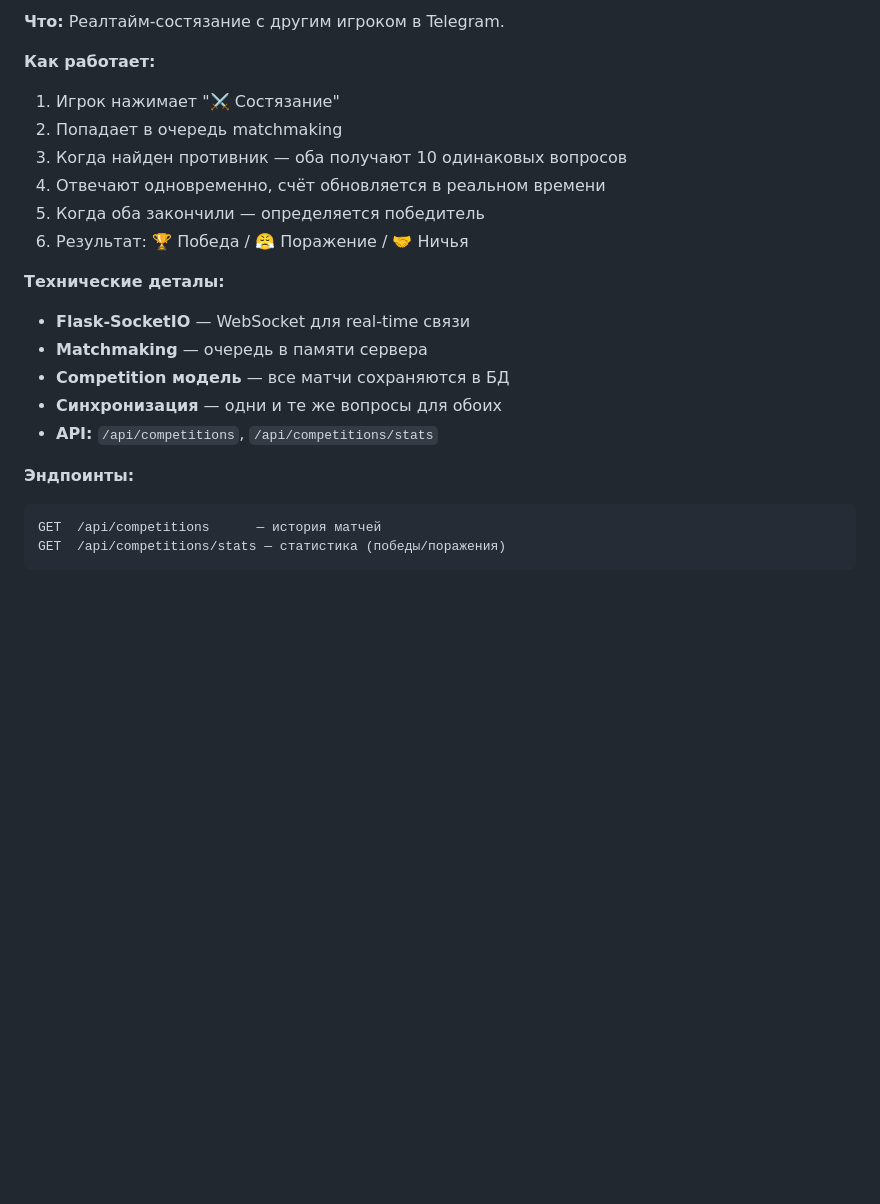
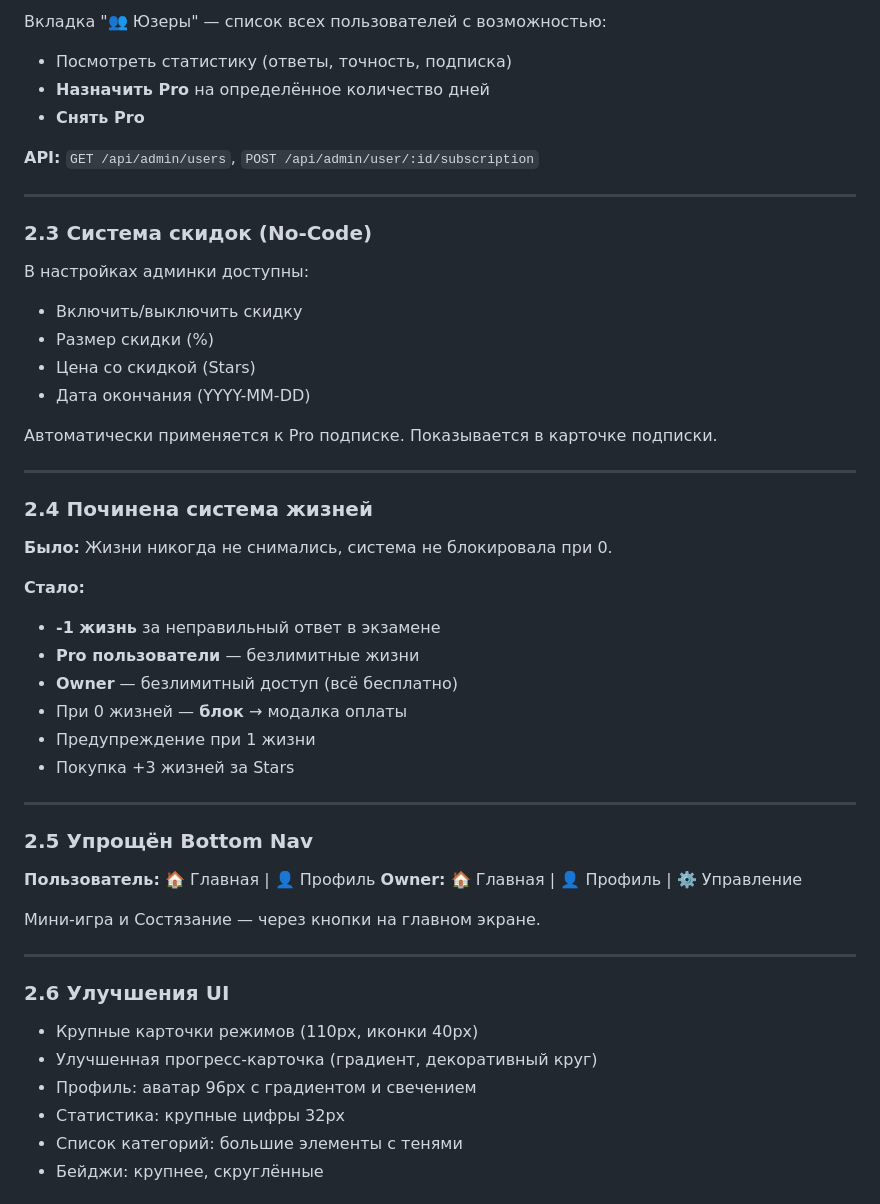
Before and after one commit to AngelOK-5725/zholrules, a Markdown page: REPORT.md, the part around one of its changes. GitHub-like rendering; blank space fills up the shorter version.

````diff
--- a/REPORT.md
+++ b/REPORT.md
@@ -51,23 +67,54 @@
 
-**Что:** Реалтайм-состязание с другим игроком в Telegram.
+Вкладка "👥 Юзеры" — список всех пользователей с возможностью:
+- Посмотреть статистику (ответы, точность, подписка)
+- **Назначить Pro** на определённое количество дней
+- **Снять Pro**
 
-**Как работает:**
-1. Игрок нажимает "⚔️ Состязание"
-2. Попадает в очередь matchmaking
-3. Когда найден противник — оба получают 10 одинаковых вопросов
-4. Отвечают одновременно, счёт обновляется в реальном времени
-5. Когда оба закончили — определяется победитель
-6. Результат: 🏆 Победа / 😤 Поражение / 🤝 Ничья
+**API:** `GET /api/admin/users`, `POST /api/admin/user/:id/subscription`
 
-**Технические деталы:**
-- **Flask-SocketIO** — WebSocket для real-time связи
-- **Matchmaking** — очередь в памяти сервера
-- **Competition модель** — все матчи сохраняются в БД
-- **Синхронизация** — одни и те же вопросы для обоих
-- **API:** `/api/competitions`, `/api/competitions/stats`
+---
 
-**Эндпоинты:**
-```
-GET  /api/competitions      — история матчей
-GET  /api/competitions/stats — статистика (победы/поражения)
-```
+### 2.3 Система скидок (No-Code)
+
+В настройках админки доступны:
+- Включить/выключить скидку
+- Размер скидки (%)
+- Цена со скидкой (Stars)
+- Дата окончания (YYYY-MM-DD)
+
+Автоматически применяется к Pro подписке. Показывается в карточке подписки.
+
+---
+
+### 2.4 Починена система жизней
+
+**Было:** Жизни никогда не снимались, система не блокировала при 0.
+
+**Стало:**
+- **-1 жизнь** за неправильный ответ в экзамене
+- **Pro пользователи** — безлимитные жизни
+- **Owner** — безлимитный доступ (всё бесплатно)
+- При 0 жизней — **блок** → модалка оплаты
+- Предупреждение при 1 жизни
+- Покупка +3 жизней за Stars
+
+---
+
+### 2.5 Упрощён Bottom Nav
+
+**Пользователь:** 🏠 Главная | 👤 Профиль
+**Owner:** 🏠 Главная | 👤 Профиль | ⚙️ Управление
+
+Мини-игра и Состязание — через кнопки на главном экране.
+
+---
+
+### 2.6 Улучшения UI
+
+- Крупные карточки режимов (110px, иконки 40px)
+- Улучшенная прогресс-карточка (градиент, декоративный круг)
+- Профиль: аватар 96px с градиентом и свечением
+- Статистика: крупные цифры 32px
+- Список категорий: большие элементы с тенями
+- Бейджи: крупнее, скруглённые
+
````
Also changed, not shown: other parts of REPORT.md (+141 -173 lines).
